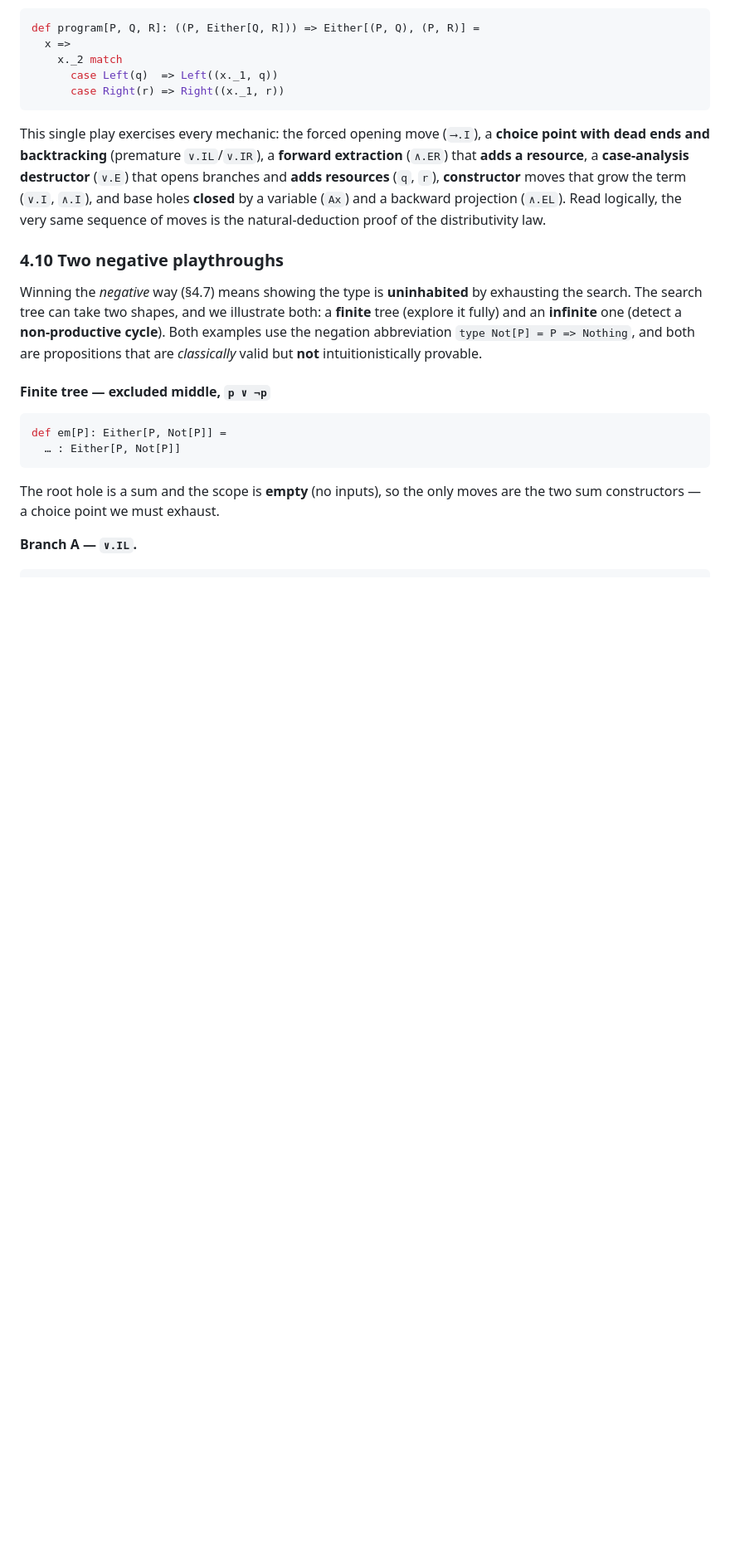
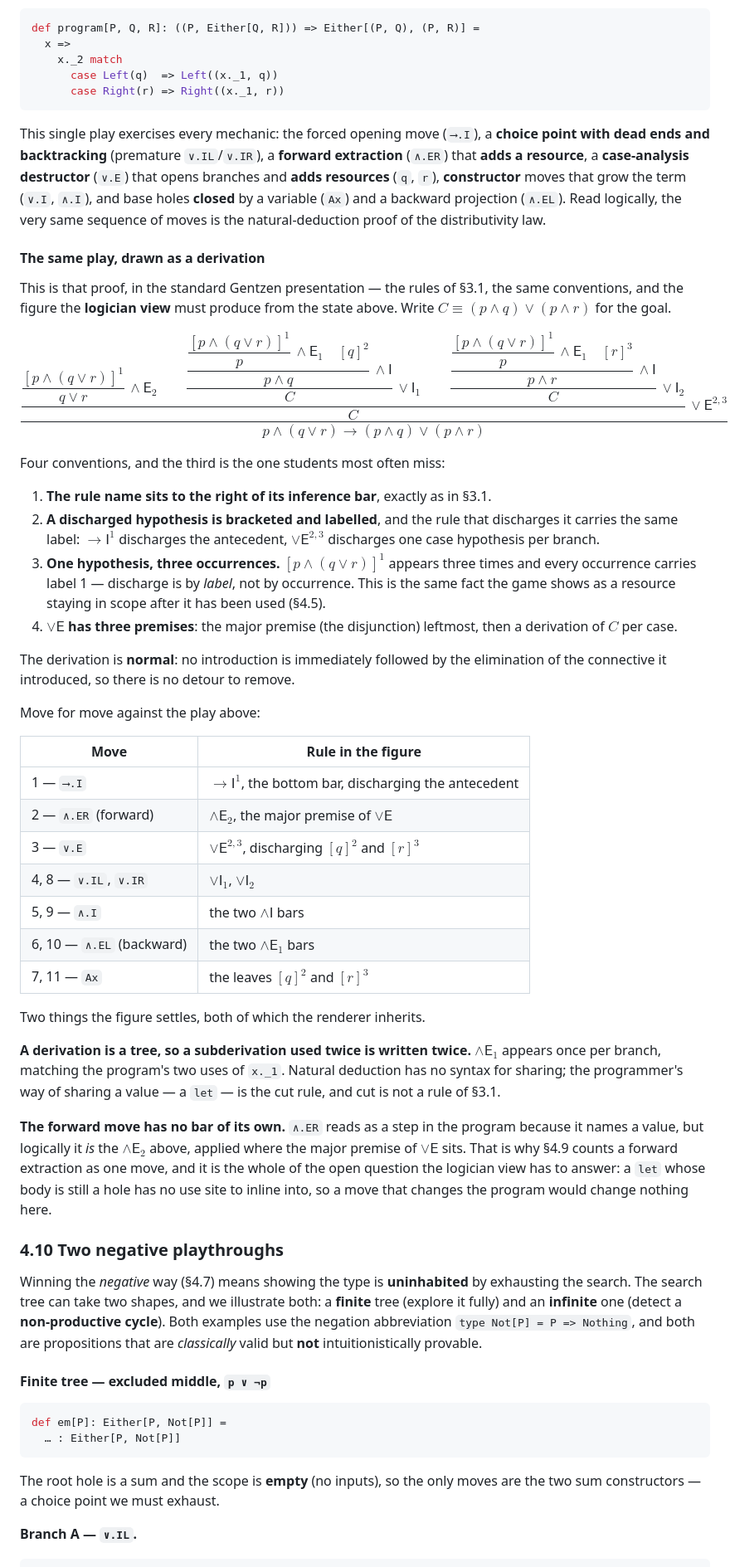
Before and after one commit to jserranohidalgo/curry-howard-game, a Markdown page: spec/specification.md, the part around the change. Shown at 83% size. Rendered like a GitHub page; blank space fills up the shorter version.

Commit message:
Spec §4.9: the play drawn as a derivation
The reference figure for Phase 7's renderer, in §3.1's own conventions:
rule names right of the bar, bracketed hypotheses with numeric labels,
the discharging rule carrying the label. Plus the move-for-move table
against the playthrough above it.

Two things it settles for the renderer. A derivation is a tree, so the
∧E₁ used in each branch is written twice — natural deduction has no
syntax for sharing, and the programmer's way of sharing is the cut rule,
which is not in §3.1. And the forward move has no bar of its own: `∧.ER`
*is* the ∧E₂ standing as the major premise of ∨E, which is why §4.9
counts a forward extraction as one move, and why a `let` whose body is
still a hole has no use site to inline into.

```diff
--- a/spec/specification.md
+++ b/spec/specification.md
@@ -511,6 +511,70 @@ destructor** (`∨.E`) that opens branches and **adds resources** (`q`, `r`),
 by a variable (`Ax`) and a backward projection (`∧.EL`). Read logically, the very
 same sequence of moves is the natural-deduction proof of the distributivity law.
 
+#### The same play, drawn as a derivation
+
+This is that proof, in the standard Gentzen presentation — the rules of §3.1, the
+same conventions, and the figure the **logician view** must produce from the state
+above. Write $C \equiv (p \wedge q) \vee (p \wedge r)$ for the goal.
+
+$$
+\dfrac{
+  \dfrac{
+    \dfrac{[p \wedge (q \vee r)]^1}{q \vee r}\,{\wedge}\mathsf{E}_2
+    \qquad
+    \dfrac{
+      \dfrac{\dfrac{[p \wedge (q \vee r)]^1}{p}\,{\wedge}\mathsf{E}_1 \quad [q]^2}{p \wedge q}\,{\wedge}\mathsf{I}
+    }{C}\,{\vee}\mathsf{I}_1
+    \qquad
+    \dfrac{
+      \dfrac{\dfrac{[p \wedge (q \vee r)]^1}{p}\,{\wedge}\mathsf{E}_1 \quad [r]^3}{p \wedge r}\,{\wedge}\mathsf{I}
+    }{C}\,{\vee}\mathsf{I}_2
+  }{C}\,{\vee}\mathsf{E}^{2,3}
+}{p \wedge (q \vee r) \rightarrow (p \wedge q) \vee (p \wedge r)}\,{\rightarrow}\mathsf{I}^1
+$$
+
+Four conventions, and the third is the one students most often miss:
+
+1. **The rule name sits to the right of its inference bar**, exactly as in §3.1.
+2. **A discharged hypothesis is bracketed and labelled**, and the rule that
+   discharges it carries the same label: ${\rightarrow}\mathsf{I}^1$ discharges the
+   antecedent, ${\vee}\mathsf{E}^{2,3}$ discharges one case hypothesis per branch.
+3. **One hypothesis, three occurrences.** $[p \wedge (q \vee r)]^1$ appears three
+   times and every occurrence carries label 1 — discharge is by *label*, not by
+   occurrence. This is the same fact the game shows as a resource staying in scope
+   after it has been used (§4.5).
+4. **${\vee}\mathsf{E}$ has three premises**: the major premise (the disjunction)
+   leftmost, then a derivation of $C$ per case.
+
+The derivation is **normal**: no introduction is immediately followed by the
+elimination of the connective it introduced, so there is no detour to remove.
+
+Move for move against the play above:
+
+| Move | Rule in the figure |
+|---|---|
+| 1 — `⟶.I` | ${\rightarrow}\mathsf{I}^1$, the bottom bar, discharging the antecedent |
+| 2 — `∧.ER` (forward) | ${\wedge}\mathsf{E}_2$, the major premise of ${\vee}\mathsf{E}$ |
+| 3 — `∨.E` | ${\vee}\mathsf{E}^{2,3}$, discharging $[q]^2$ and $[r]^3$ |
+| 4, 8 — `∨.IL`, `∨.IR` | ${\vee}\mathsf{I}_1$, ${\vee}\mathsf{I}_2$ |
+| 5, 9 — `∧.I` | the two ${\wedge}\mathsf{I}$ bars |
+| 6, 10 — `∧.EL` (backward) | the two ${\wedge}\mathsf{E}_1$ bars |
+| 7, 11 — `Ax` | the leaves $[q]^2$ and $[r]^3$ |
+
+Two things the figure settles, both of which the renderer inherits.
+
+**A derivation is a tree, so a subderivation used twice is written twice.**
+${\wedge}\mathsf{E}_1$ appears once per branch, matching the program's two uses of
+`x._1`. Natural deduction has no syntax for sharing; the programmer's way of
+sharing a value — a `let` — is the cut rule, and cut is not a rule of §3.1.
+
+**The forward move has no bar of its own.** `∧.ER` reads as a step in the program
+because it names a value, but logically it *is* the ${\wedge}\mathsf{E}_2$ above,
+applied where the major premise of ${\vee}\mathsf{E}$ sits. That is why §4.9 counts
+a forward extraction as one move, and it is the whole of the open question the
+logician view has to answer: a `let` whose body is still a hole has no use site to
+inline into, so a move that changes the program would change nothing here.
+
 ### 4.10 Two negative playthroughs
 
 Winning the *negative* way (§4.7) means showing the type is **uninhabited** by
```
Also changed, not shown: Roadmap.md (+1 -1 lines), ToDo.md (+1 -0 lines).
